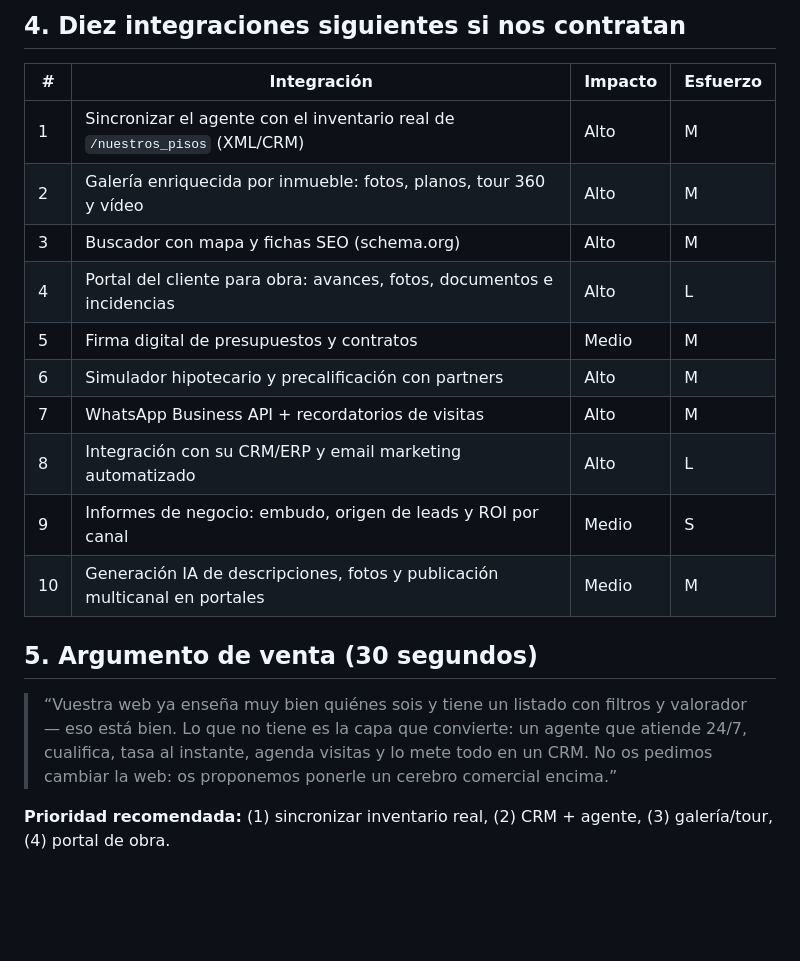
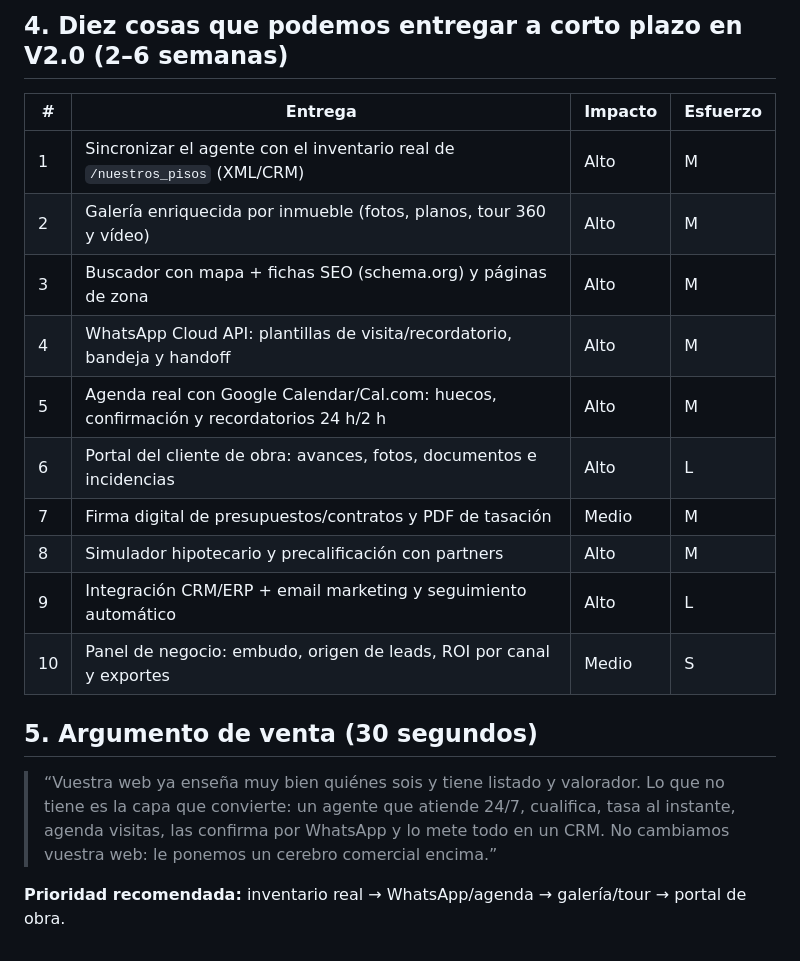
Before and after one commit to ajedrezpremium/dimilano, a Markdown page: marketing/comparativa-web-actual-v1.md, the part around one of its changes. GitHub-like rendering; blank space fills up the shorter version.

```diff
--- a/marketing/comparativa-web-actual-v1.md
+++ b/marketing/comparativa-web-actual-v1.md
@@ -47,21 +44,21 @@
 
-## 4. Diez integraciones siguientes si nos contratan
+## 4. Diez cosas que podemos entregar a corto plazo en V2.0 (2–6 semanas)
 
-| # | Integración | Impacto | Esfuerzo |
+| # | Entrega | Impacto | Esfuerzo |
 |---|---|---|---|
 | 1 | Sincronizar el agente con el inventario real de `/nuestros_pisos` (XML/CRM) | Alto | M |
-| 2 | Galería enriquecida por inmueble: fotos, planos, tour 360 y vídeo | Alto | M |
-| 3 | Buscador con mapa y fichas SEO (schema.org) | Alto | M |
-| 4 | Portal del cliente para obra: avances, fotos, documentos e incidencias | Alto | L |
-| 5 | Firma digital de presupuestos y contratos | Medio | M |
-| 6 | Simulador hipotecario y precalificación con partners | Alto | M |
-| 7 | WhatsApp Business API + recordatorios de visitas | Alto | M |
-| 8 | Integración con su CRM/ERP y email marketing automatizado | Alto | L |
-| 9 | Informes de negocio: embudo, origen de leads y ROI por canal | Medio | S |
-| 10 | Generación IA de descripciones, fotos y publicación multicanal en portales | Medio | M |
+| 2 | Galería enriquecida por inmueble (fotos, planos, tour 360 y vídeo) | Alto | M |
+| 3 | Buscador con mapa + fichas SEO (schema.org) y páginas de zona | Alto | M |
+| 4 | WhatsApp Cloud API: plantillas de visita/recordatorio, bandeja y handoff | Alto | M |
+| 5 | Agenda real con Google Calendar/Cal.com: huecos, confirmación y recordatorios 24 h/2 h | Alto | M |
+| 6 | Portal del cliente de obra: avances, fotos, documentos e incidencias | Alto | L |
+| 7 | Firma digital de presupuestos/contratos y PDF de tasación | Medio | M |
+| 8 | Simulador hipotecario y precalificación con partners | Alto | M |
+| 9 | Integración CRM/ERP + email marketing y seguimiento automático | Alto | L |
+| 10 | Panel de negocio: embudo, origen de leads, ROI por canal y exportes | Medio | S |
 
 ## 5. Argumento de venta (30 segundos)
 
-> “Vuestra web ya enseña muy bien quiénes sois y tiene un listado con filtros y valorador — eso está bien. Lo que no tiene es la capa que convierte: un agente que atiende 24/7, cualifica, tasa al instante, agenda visitas y lo mete todo en un CRM. No os pedimos cambiar la web: os proponemos ponerle un cerebro comercial encima.”
+> “Vuestra web ya enseña muy bien quiénes sois y tiene listado y valorador. Lo que no tiene es la capa que convierte: un agente que atiende 24/7, cualifica, tasa al instante, agenda visitas, las confirma por WhatsApp y lo mete todo en un CRM. No cambiamos vuestra web: le ponemos un cerebro comercial encima.”
 
-**Prioridad recomendada:** (1) sincronizar inventario real, (2) CRM + agente, (3) galería/tour, (4) portal de obra.
+**Prioridad recomendada:** inventario real → WhatsApp/agenda → galería/tour → portal de obra.
```
Also changed, not shown: other parts of marketing/comparativa-web-actual-v1.md (+32 -35 lines).
